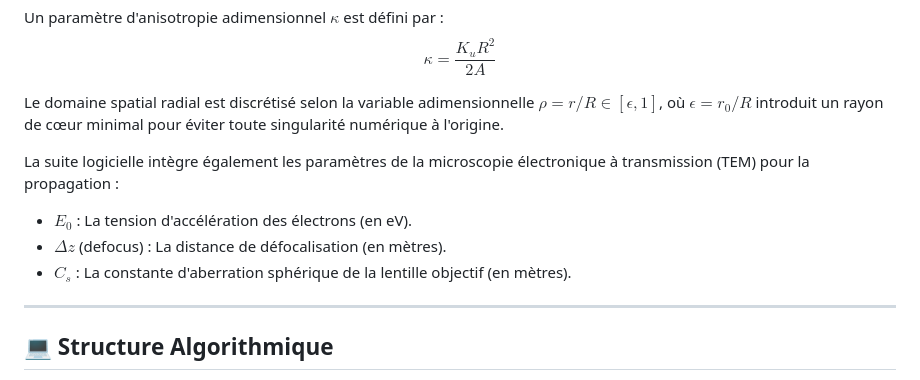
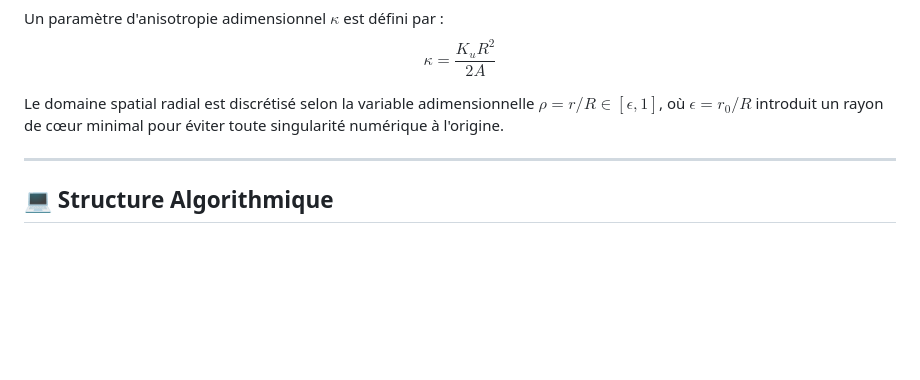
Before and after one commit to JC-Toussaint/curling_holo_phase_simulator, a Markdown page: README.md, the part around the change. GitHub-like rendering; blank space fills up the shorter version.

```diff
--- a/README.md
+++ b/README.md
@@ -23,11 +23,6 @@ Un paramètre d'anisotropie adimensionnel $\kappa$ est défini par :
 $$\kappa = \frac{K_u R^2}{2A}$$
 
 Le domaine spatial radial est discrétisé selon la variable adimensionnelle $\rho = r/R \in [\epsilon, 1]$, où $\epsilon = r_0/R$ introduit un rayon de cœur minimal pour éviter toute singularité numérique à l'origine.
-
-La suite logicielle intègre également les paramètres de la microscopie électronique à transmission (TEM) pour la propagation :
-* **$E_0$** : La tension d'accélération des électrons (en eV).
-* **$\Delta z$** (defocus) : La distance de défocalisation (en mètres).
-* **$C_s$** : La constante d'aberration sphérique de la lentille objectif (en mètres).
 
 ---
 
```
